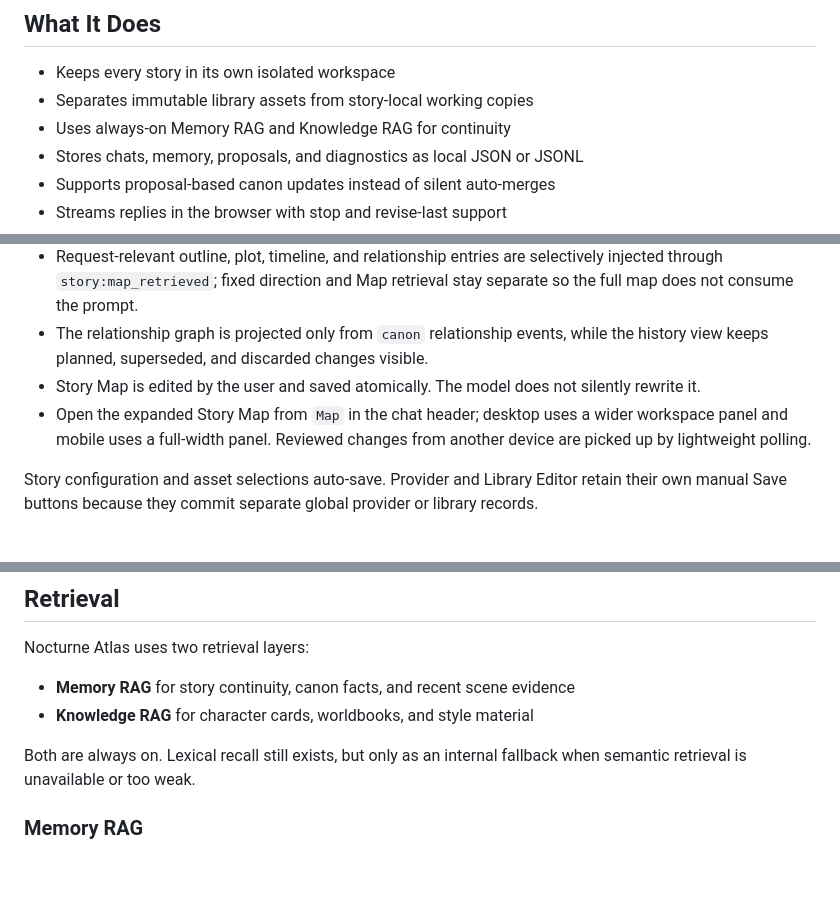
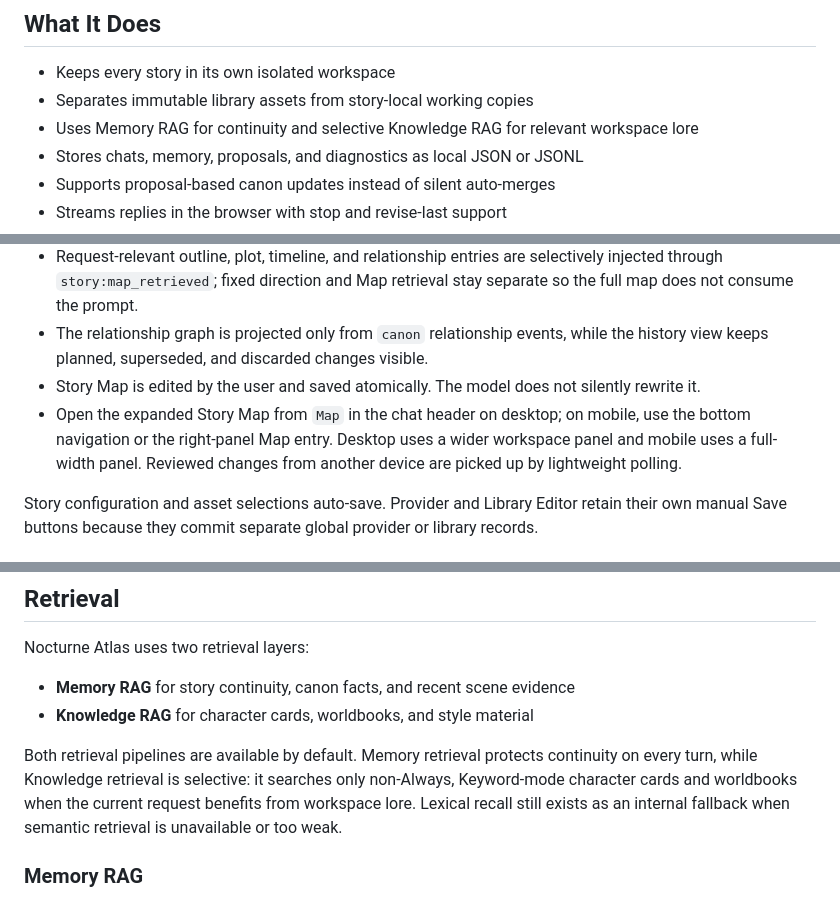
Before and after one commit to jizhaolu27-maker/Nocturne-Atlas, a Markdown page: README.md, 3 parts joined by grey strips. Drawn GitHub-style; blank space fills up the shorter version.

Commit message:
docs: align retrieval and mobile map guidance

```diff
--- a/README.md
+++ b/README.md
@@ -10,7 +10,7 @@ It is designed for writers who want more than a single chat box. Each story gets
 
 - Keeps every story in its own isolated workspace
 - Separates immutable library assets from story-local working copies
-- Uses always-on Memory RAG and Knowledge RAG for continuity
+- Uses Memory RAG for continuity and selective Knowledge RAG for relevant workspace lore
 - Stores chats, memory, proposals, and diagnostics as local JSON or JSONL
 - Supports proposal-based canon updates instead of silent auto-merges
 - Streams replies in the browser with stop and revise-last support
@@ -101,7 +101,7 @@ While a reply is streaming, other signed-in browsers connected to the same runni
 - Request-relevant outline, plot, timeline, and relationship entries are selectively injected through `story:map_retrieved`; fixed direction and Map retrieval stay separate so the full map does not consume the prompt.
 - The relationship graph is projected only from `canon` relationship events, while the history view keeps planned, superseded, and discarded changes visible.
 - Story Map is edited by the user and saved atomically. The model does not silently rewrite it.
-- Open the expanded Story Map from `Map` in the chat header; desktop uses a wider workspace panel and mobile uses a full-width panel. Reviewed changes from another device are picked up by lightweight polling.
+- Open the expanded Story Map from `Map` in the chat header on desktop; on mobile, use the bottom navigation or the right-panel Map entry. Desktop uses a wider workspace panel and mobile uses a full-width panel. Reviewed changes from another device are picked up by lightweight polling.
 
 Story configuration and asset selections auto-save. Provider and Library Editor retain their own manual Save buttons because they commit separate global provider or library records.
 
@@ -130,7 +130,7 @@ Nocturne Atlas uses two retrieval layers:
 - **Memory RAG** for story continuity, canon facts, and recent scene evidence
 - **Knowledge RAG** for character cards, worldbooks, and style material
 
-Both are always on. Lexical recall still exists, but only as an internal fallback when semantic retrieval is unavailable or too weak.
+Both retrieval pipelines are available by default. Memory retrieval protects continuity on every turn, while Knowledge retrieval is selective: it searches only non-Always, Keyword-mode character cards and worldbooks when the current request benefits from workspace lore. Lexical recall still exists as an internal fallback when semantic retrieval is unavailable or too weak.
 
 ### Memory RAG
 
```
Also changed, not shown: README.zh-CN.md (+3 -3 lines).
